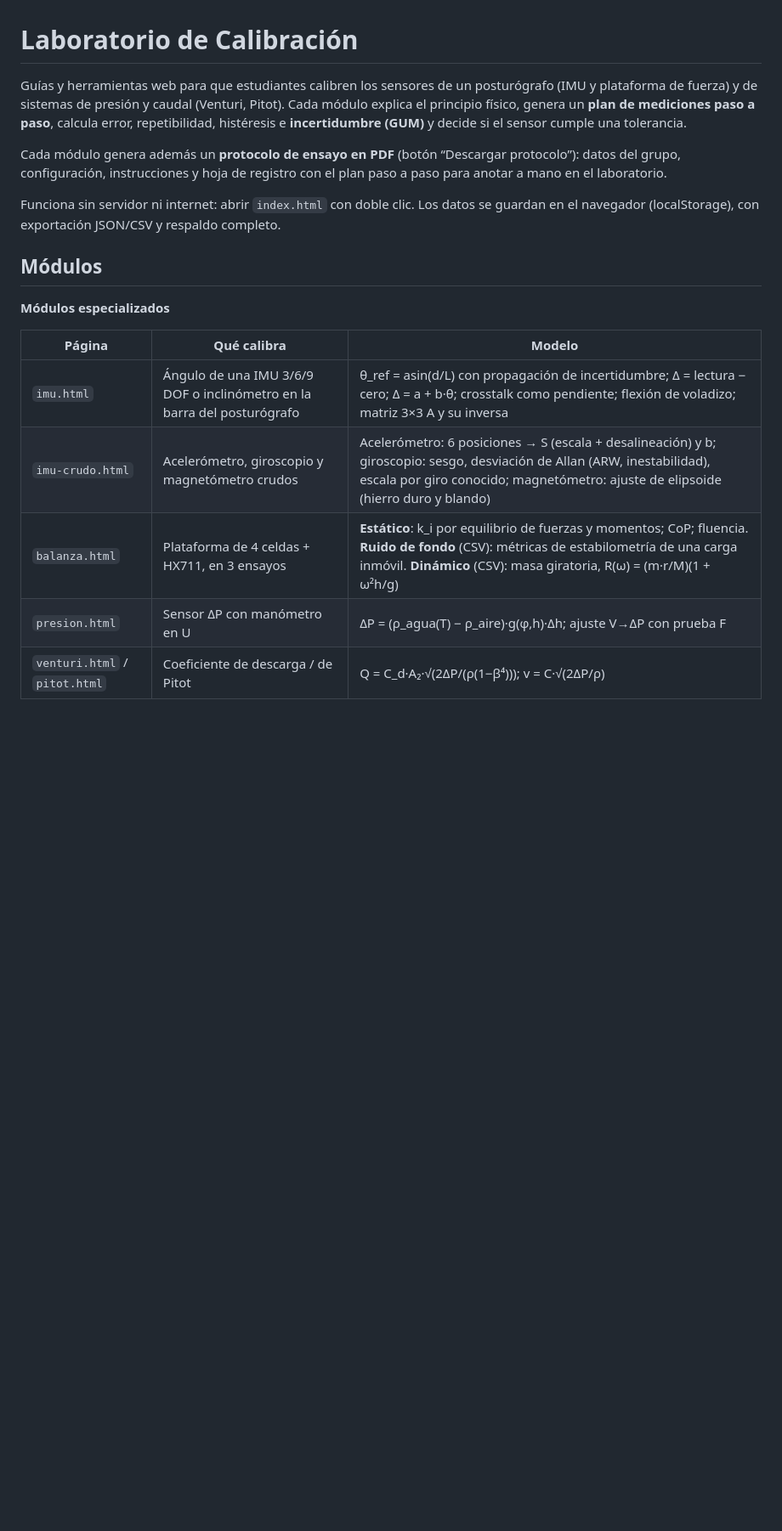
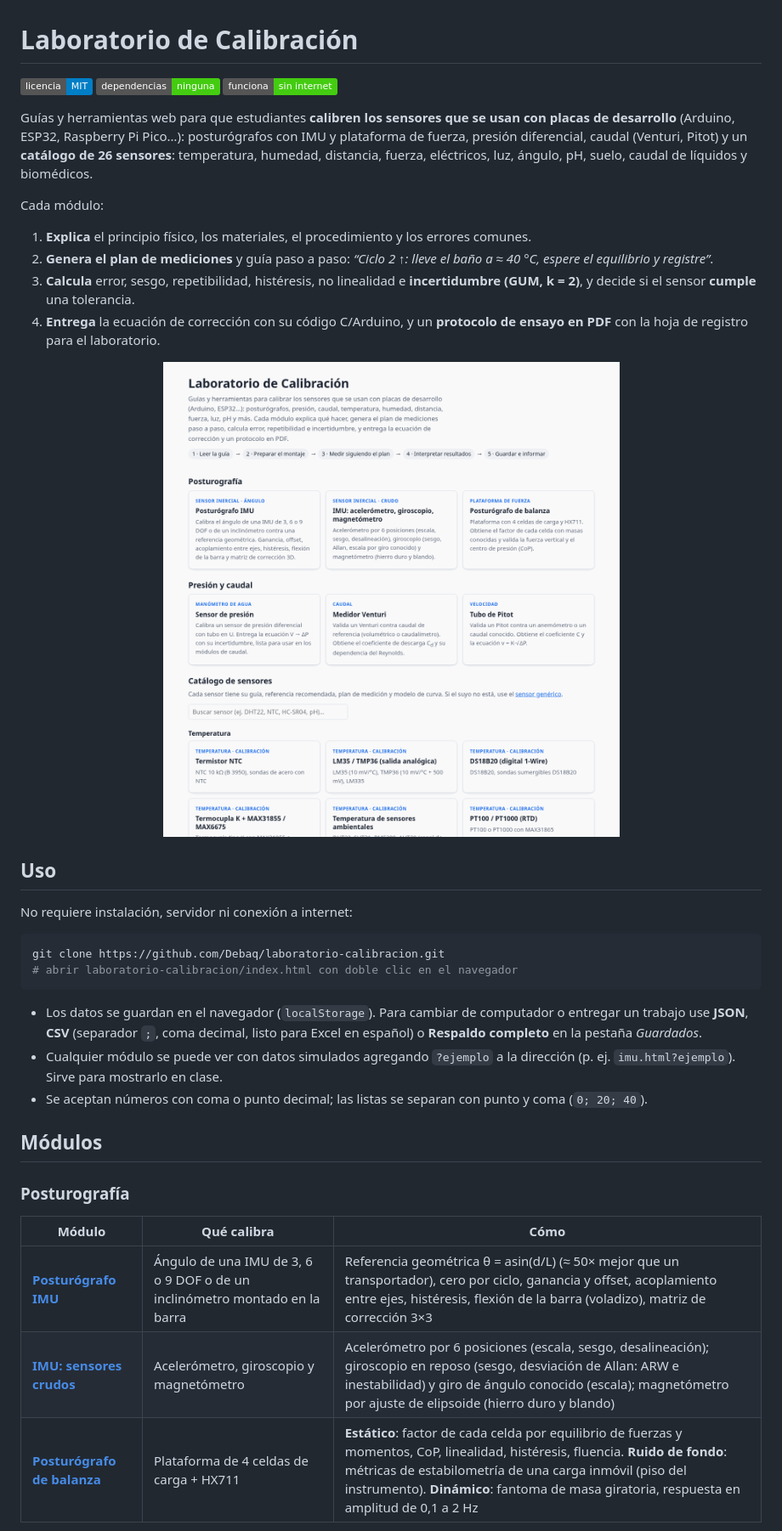
Before and after one commit to Debaq/laboratorio-calibracion, a Markdown page: README.md, the part around one of its changes. Shown at 85% size. Drawn GitHub-style; pictures changed too: docs/img/inicio.png (added); badges without logos; blank space fills up the shorter version.

````diff
--- a/README.md
+++ b/README.md
@@ -1,20 +1,43 @@
 # Laboratorio de Calibración
 
-Guías y herramientas web para que estudiantes calibren los sensores de un posturógrafo (IMU y plataforma de fuerza) y de sistemas de presión y caudal (Venturi, Pitot). Cada módulo explica el principio físico, genera un **plan de mediciones paso a paso**, calcula error, repetibilidad, histéresis e **incertidumbre (GUM)** y decide si el sensor cumple una tolerancia.
+[![Licencia: MIT](https://img.shields.io/badge/licencia-MIT-blue.svg)](LICENSE)
+![Sin dependencias](https://img.shields.io/badge/dependencias-ninguna-brightgreen.svg)
+![Funciona sin internet](https://img.shields.io/badge/funciona-sin%20internet-brightgreen.svg)
 
-Cada módulo genera además un **protocolo de ensayo en PDF** (botón “Descargar protocolo”): datos del grupo, configuración, instrucciones y hoja de registro con el plan paso a paso para anotar a mano en el laboratorio.
+Guías y herramientas web para que estudiantes **calibren los sensores que se usan con placas de desarrollo** (Arduino, ESP32, Raspberry Pi Pico…):
+posturógrafos con IMU y plataforma de fuerza, presión diferencial, caudal (Venturi, Pitot) y un **catálogo de 26 sensores**: temperatura,
+humedad, distancia, fuerza, eléctricos, luz, ángulo, pH, suelo, caudal de líquidos y biomédicos.
 
-Funciona sin servidor ni internet: abrir `index.html` con doble clic. Los datos se guardan en el navegador (localStorage), con exportación JSON/CSV y respaldo completo.
+Cada módulo:
+
+1. **Explica** el principio físico, los materiales, el procedimiento y los errores comunes.
+2. **Genera el plan de mediciones** y guía paso a paso: *“Ciclo 2 ↑: lleve el baño a ≈ 40 °C, espere el equilibrio y registre”*.
+3. **Calcula** error, sesgo, repetibilidad, histéresis, no linealidad e **incertidumbre (GUM, k = 2)**, y decide si el sensor **cumple** una tolerancia.
+4. **Entrega** la ecuación de corrección con su código C/Arduino, y un **protocolo de ensayo en PDF** con la hoja de registro para el laboratorio.
+
+<p align="center"><img src="docs/img/inicio.png" width="820" alt="Página de inicio con los módulos y el catálogo de sensores"></p>
+
+## Uso
+
+No requiere instalación, servidor ni conexión a internet:
+
+```bash
+git clone https://github.com/Debaq/laboratorio-calibracion.git
+# abrir laboratorio-calibracion/index.html con doble clic en el navegador
+```
+
+- Los datos se guardan en el navegador (`localStorage`). Para cambiar de computador o entregar un trabajo use **JSON**, **CSV** (separador `;`,
+  coma decimal, listo para Excel en español) o **Respaldo completo** en la pestaña *Guardados*.
+- Cualquier módulo se puede ver con datos simulados agregando `?ejemplo` a la dirección (p. ej. `imu.html?ejemplo`). Sirve para mostrarlo en clase.
+- Se aceptan números con coma o punto decimal; las listas se separan con punto y coma (`0; 20; 40`).
 
 ## Módulos
 
-**Módulos especializados**
+### Posturografía
 
-| Página | Qué calibra | Modelo |
+| Módulo | Qué calibra | Cómo |
 |---|---|---|
-| `imu.html` | Ángulo de una IMU 3/6/9 DOF o inclinómetro en la barra del posturógrafo | θ_ref = asin(d/L) con propagación de incertidumbre; Δ = lectura − cero; Δ = a + b·θ; crosstalk como pendiente; flexión de voladizo; matriz 3×3 A y su inversa |
-| `imu-crudo.html` | Acelerómetro, giroscopio y magnetómetro crudos | Acelerómetro: 6 posiciones → S (escala + desalineación) y b; giroscopio: sesgo, desviación de Allan (ARW, inestabilidad), escala por giro conocido; magnetómetro: ajuste de elipsoide (hierro duro y blando) |
-| `balanza.html` | Plataforma de 4 celdas + HX711, en 3 ensayos | **Estático**: k_i por equilibrio de fuerzas y momentos; CoP; fluencia. **Ruido de fondo** (CSV): métricas de estabilometría de una carga inmóvil. **Dinámico** (CSV): masa giratoria, R(ω) = (m·r/M)(1 + ω²h/g) |
-| `presion.html` | Sensor ΔP con manómetro en U | ΔP = (ρ_agua(T) − ρ_aire)·g(φ,h)·Δh; ajuste V→ΔP con prueba F |
-| `venturi.html` / `pitot.html` | Coeficiente de descarga / de Pitot | Q = C_d·A₂·√(2ΔP/(ρ(1−β⁴))); v = C·√(2ΔP/ρ) |
+| [**Posturógrafo IMU**](imu.html) | Ángulo de una IMU de 3, 6 o 9 DOF o de un inclinómetro montado en la barra | Referencia geométrica θ = asin(d/L) (≈ 50× mejor que un transportador), cero por ciclo, ganancia y offset, acoplamiento entre ejes, histéresis, flexión de la barra (voladizo), matriz de corrección 3×3 |
+| [**IMU: sensores crudos**](imu-crudo.html) | Acelerómetro, giroscopio y magnetómetro | Acelerómetro por 6 posiciones (escala, sesgo, desalineación); giroscopio en reposo (sesgo, desviación de Allan: ARW e inestabilidad) y giro de ángulo conocido (escala); magnetómetro por ajuste de elipsoide (hierro duro y blando) |
+| [**Posturógrafo de balanza**](balanza.html) | Plataforma de 4 celdas de carga + HX711 | **Estático**: factor de cada celda por equilibrio de fuerzas y momentos, CoP, linealidad, histéresis, fluencia. **Ruido de fondo**: métricas de estabilometría de una carga inmóvil (piso del instrumento). **Dinámico**: fantoma de masa giratoria, respuesta en amplitud de 0,1 a 2 Hz |
 
````
Also changed, not shown: other parts of README.md (+113 -32 lines), docs/img/balanza-dinamico.png (added), docs/img/imu-angulo.png (added), docs/img/imu-magnetometro.png (added), docs/img/protocolo-pdf.png (added), docs/img/sensor-ntc.png (added), 3 other files.
